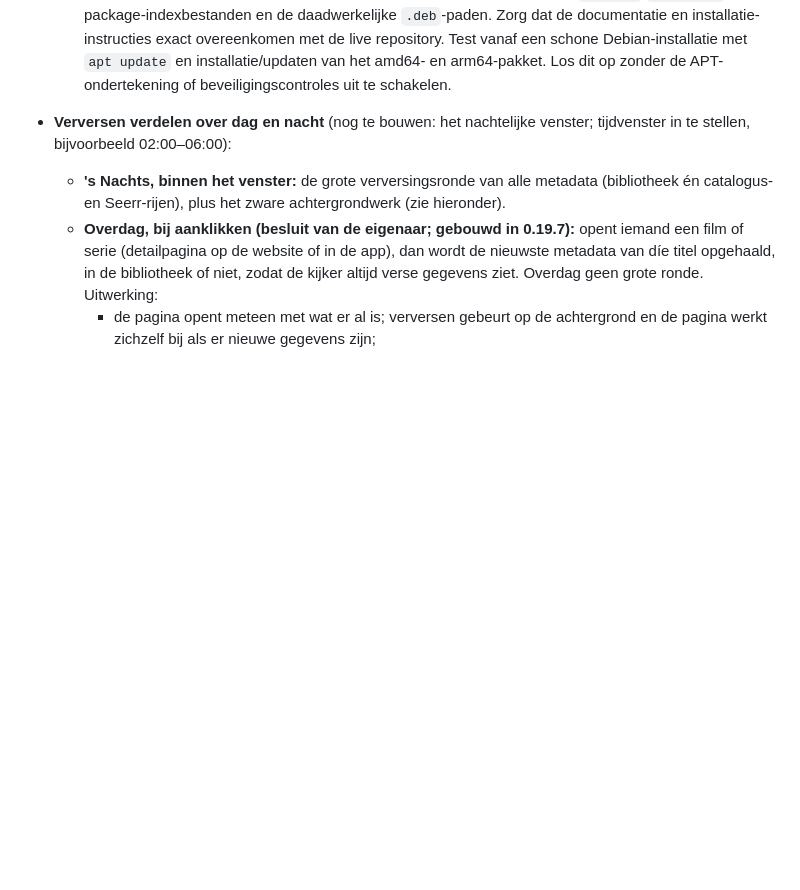
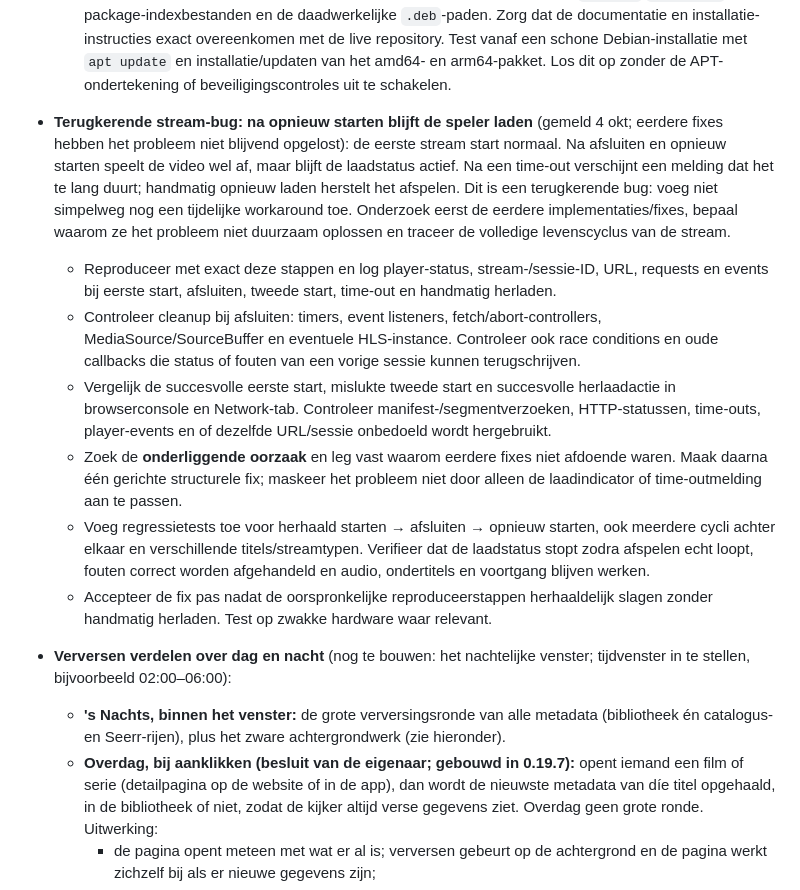
Before and after one commit to iitssjstn/velyx, a Markdown page: PLANNING.md, the part around the change. GitHub-like rendering; blank space fills up the shorter version.

Commit message:
Document APT repository 404 issue and stream bug analysis
Added detailed notes on recurring bugs and APT repository issues, including steps for investigation and testing.

```diff
--- a/PLANNING.md
+++ b/PLANNING.md
@@ -87,6 +87,14 @@ Gevraagd door de eigenaar (2 okt, "zonder dat ik 5 euro moet betalen"). Niet zel
 - **APT-repository geeft 404 bij `apt update`** (melding 4 okt):
   - `apt update` op `https://vidalune.com/apt` geeft `404 Not Found` voor `./Release` en meldt dat de repository geen Release-bestand heeft. Daardoor wordt de repository door APT uitgeschakeld.
   - Controleer de publicatie en URL-structuur van de APT-repository, inclusief `Release`/`InRelease`, package-indexbestanden en de daadwerkelijke `.deb`-paden. Zorg dat de documentatie en installatie-instructies exact overeenkomen met de live repository. Test vanaf een schone Debian-installatie met `apt update` en installatie/updaten van het amd64- en arm64-pakket. Los dit op zonder de APT-ondertekening of beveiligingscontroles uit te schakelen.
+
+- **Terugkerende stream-bug: na opnieuw starten blijft de speler laden** (gemeld 4 okt; eerdere fixes hebben het probleem niet blijvend opgelost): de eerste stream start normaal. Na afsluiten en opnieuw starten speelt de video wel af, maar blijft de laadstatus actief. Na een time-out verschijnt een melding dat het te lang duurt; handmatig opnieuw laden herstelt het afspelen. Dit is een terugkerende bug: voeg niet simpelweg nog een tijdelijke workaround toe. Onderzoek eerst de eerdere implementaties/fixes, bepaal waarom ze het probleem niet duurzaam oplossen en traceer de volledige levenscyclus van de stream.
+  - Reproduceer met exact deze stappen en log player-status, stream-/sessie-ID, URL, requests en events bij eerste start, afsluiten, tweede start, time-out en handmatig herladen.
+  - Controleer cleanup bij afsluiten: timers, event listeners, fetch/abort-controllers, MediaSource/SourceBuffer en eventuele HLS-instance. Controleer ook race conditions en oude callbacks die status of fouten van een vorige sessie kunnen terugschrijven.
+  - Vergelijk de succesvolle eerste start, mislukte tweede start en succesvolle herlaadactie in browserconsole en Network-tab. Controleer manifest-/segmentverzoeken, HTTP-statussen, time-outs, player-events en of dezelfde URL/sessie onbedoeld wordt hergebruikt.
+  - Zoek de **onderliggende oorzaak** en leg vast waarom eerdere fixes niet afdoende waren. Maak daarna één gerichte structurele fix; maskeer het probleem niet door alleen de laadindicator of time-outmelding aan te passen.
+  - Voeg regressietests toe voor herhaald starten → afsluiten → opnieuw starten, ook meerdere cycli achter elkaar en verschillende titels/streamtypen. Verifieer dat de laadstatus stopt zodra afspelen echt loopt, fouten correct worden afgehandeld en audio, ondertitels en voortgang blijven werken.
+  - Accepteer de fix pas nadat de oorspronkelijke reproduceerstappen herhaaldelijk slagen zonder handmatig herladen. Test op zwakke hardware waar relevant.
 
 - **Verversen verdelen over dag en nacht** (nog te bouwen: het nachtelijke venster; tijdvenster in te stellen, bijvoorbeeld 02:00–06:00):
   - **'s Nachts, binnen het venster:** de grote verversingsronde van alle metadata (bibliotheek én
```
